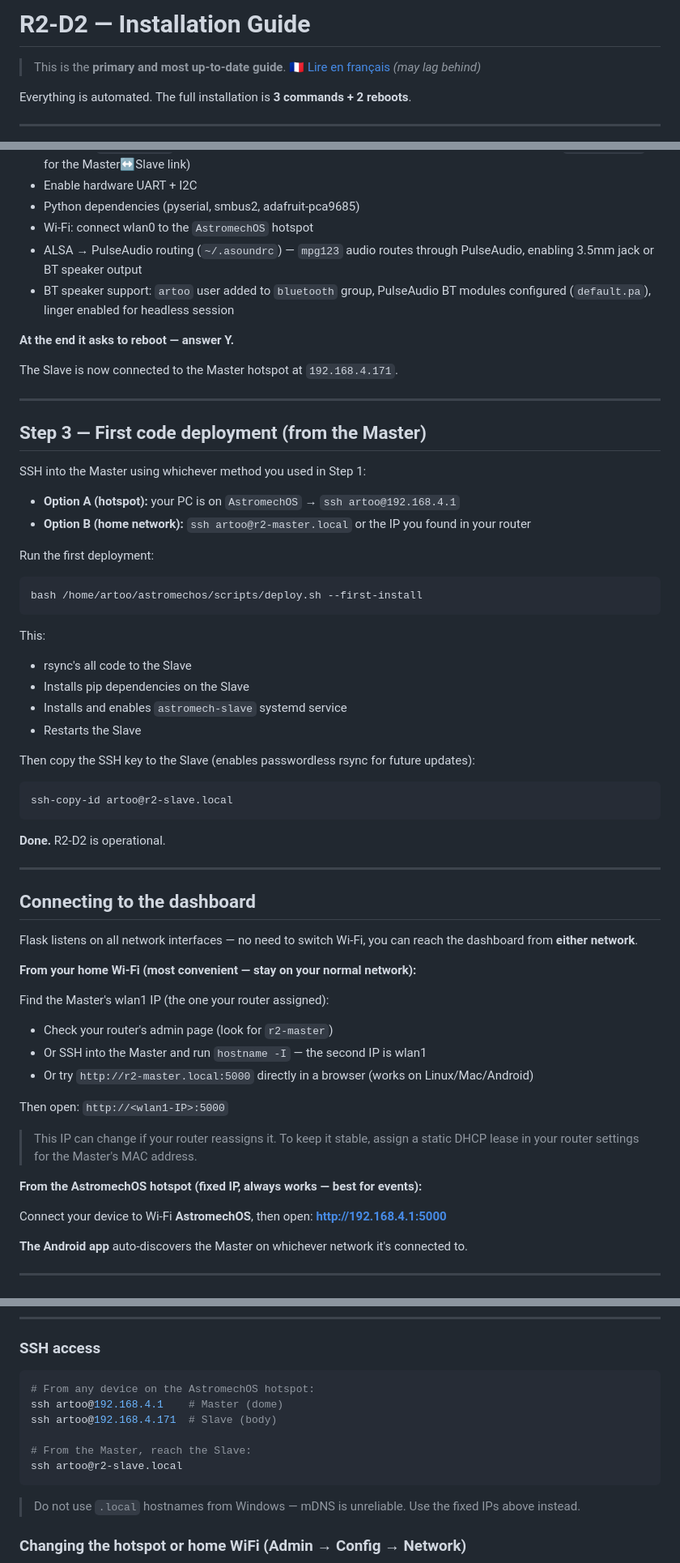
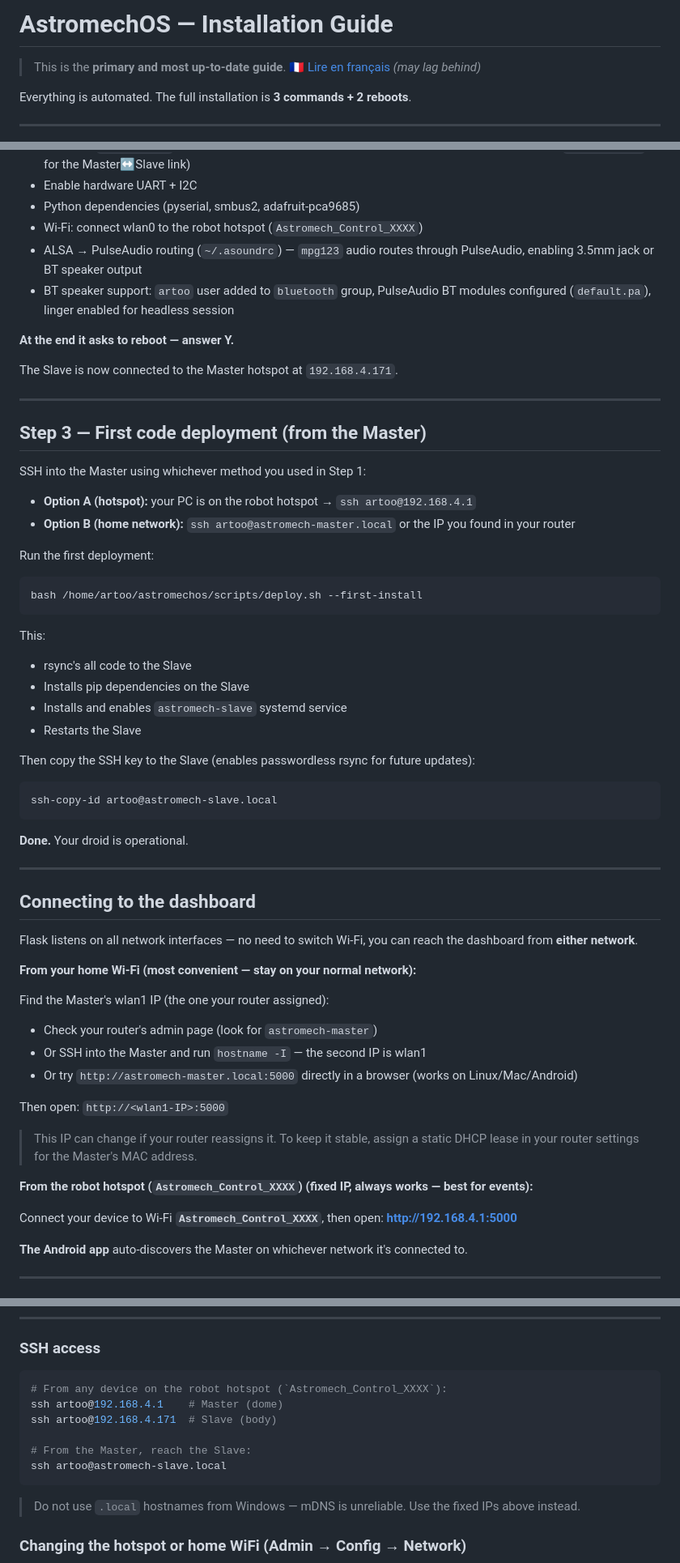
Before and after one commit to RickDnamps/AstromechOS, a Markdown page: HOWTO.md, 3 parts joined by grey strips. Shown at 81% size. Rendered like a GitHub page.

````diff
--- a/HOWTO.md
+++ b/HOWTO.md
@@ -1,4 +1,4 @@
-# R2-D2 — Installation Guide
+# AstromechOS — Installation Guide
 
 > This is the **primary and most up-to-date guide**. 🇫🇷 [Lire en français](HOWTO_FR.md) *(may lag behind)*
 
@@ -171,7 +171,7 @@ This script handles everything automatically:
 - UART fix (`miniuart-bt` — BT chip stays active via mini-UART, freeing the PL011 hardware UART `/dev/ttyAMA0` for the Master↔Slave link)
 - Enable hardware UART + I2C
 - Python dependencies (pyserial, smbus2, adafruit-pca9685)
-- Wi-Fi: connect wlan0 to the `AstromechOS` hotspot
+- Wi-Fi: connect wlan0 to the robot hotspot (`Astromech_Control_XXXX`)
 - ALSA → PulseAudio routing (`~/.asoundrc`) — `mpg123` audio routes through PulseAudio, enabling 3.5mm jack or BT speaker output
 - BT speaker support: `artoo` user added to `bluetooth` group, PulseAudio BT modules configured (`default.pa`), linger enabled for headless session
 
@@ -185,8 +185,8 @@ The Slave is now connected to the Master hotspot at `192.168.4.171`.
 
 SSH into the Master using whichever method you used in Step 1:
 
-- **Option A (hotspot):** your PC is on `AstromechOS` → `ssh artoo@192.168.4.1`
-- **Option B (home network):** `ssh artoo@r2-master.local` or the IP you found in your router
+- **Option A (hotspot):** your PC is on the robot hotspot → `ssh artoo@192.168.4.1`
+- **Option B (home network):** `ssh artoo@astromech-master.local` or the IP you found in your router
 
 Run the first deployment:
 
@@ -203,10 +203,10 @@ This:
 Then copy the SSH key to the Slave (enables passwordless rsync for future updates):
 
 ```bash
-ssh-copy-id artoo@r2-slave.local
+ssh-copy-id artoo@astromech-slave.local
 ```
 
-**Done.** R2-D2 is operational.
+**Done.** Your droid is operational.
 
 ---
 
@@ -217,17 +217,17 @@ Flask listens on all network interfaces — no need to switch Wi-Fi, you can rea
 **From your home Wi-Fi (most convenient — stay on your normal network):**
 
 Find the Master's wlan1 IP (the one your router assigned):
-- Check your router's admin page (look for `r2-master`)
+- Check your router's admin page (look for `astromech-master`)
 - Or SSH into the Master and run `hostname -I` — the second IP is wlan1
-- Or try `http://r2-master.local:5000` directly in a browser (works on Linux/Mac/Android)
+- Or try `http://astromech-master.local:5000` directly in a browser (works on Linux/Mac/Android)
 
 Then open: `http://<wlan1-IP>:5000`
 
 > This IP can change if your router reassigns it. To keep it stable, assign a static DHCP lease in your router settings for the Master's MAC address.
 
-**From the AstromechOS hotspot (fixed IP, always works — best for events):**
+**From the robot hotspot (`Astromech_Control_XXXX`) (fixed IP, always works — best for events):**
 
-Connect your device to Wi-Fi **AstromechOS**, then open: **http://192.168.4.1:5000**
+Connect your device to Wi-Fi **`Astromech_Control_XXXX`**, then open: **http://192.168.4.1:5000**
 
 **The Android app** auto-discovers the Master on whichever network it's connected to.
 
@@ -368,12 +368,12 @@ Download [`android/compiled/AstroMech_Control.apk`](android/compiled/AstroMech_C
 ### SSH access
 
 ```bash
-# From any device on the AstromechOS hotspot:
+# From any device on the robot hotspot (`Astromech_Control_XXXX`):
 ssh artoo@192.168.4.1    # Master (dome)
 ssh artoo@192.168.4.171  # Slave (body)
 
 # From the Master, reach the Slave:
-ssh artoo@r2-slave.local
+ssh artoo@astromech-slave.local
 ```
 
 > Do not use `.local` hostnames from Windows — mDNS is unreliable.
````
Also changed, not shown: other parts of HOWTO.md (+15 -15 lines), HOWTO_FR.md (+24 -24 lines), README.md (+4 -4 lines).
